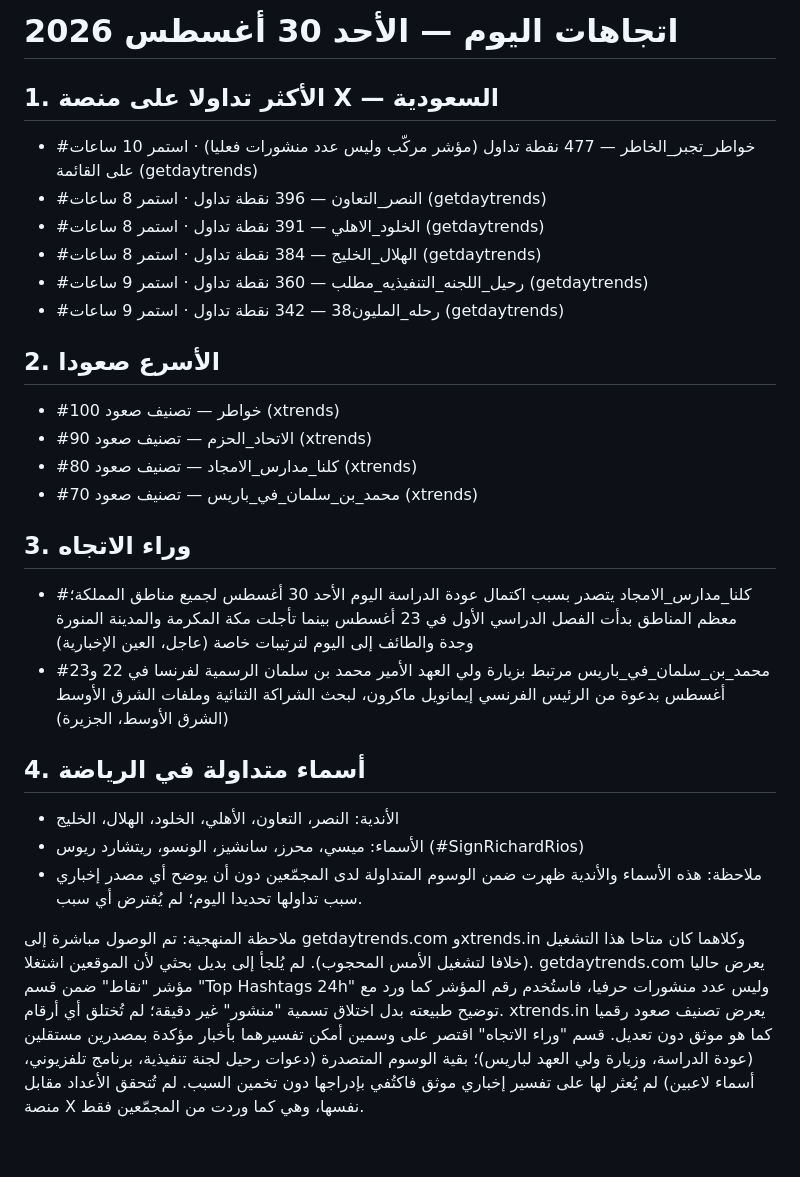
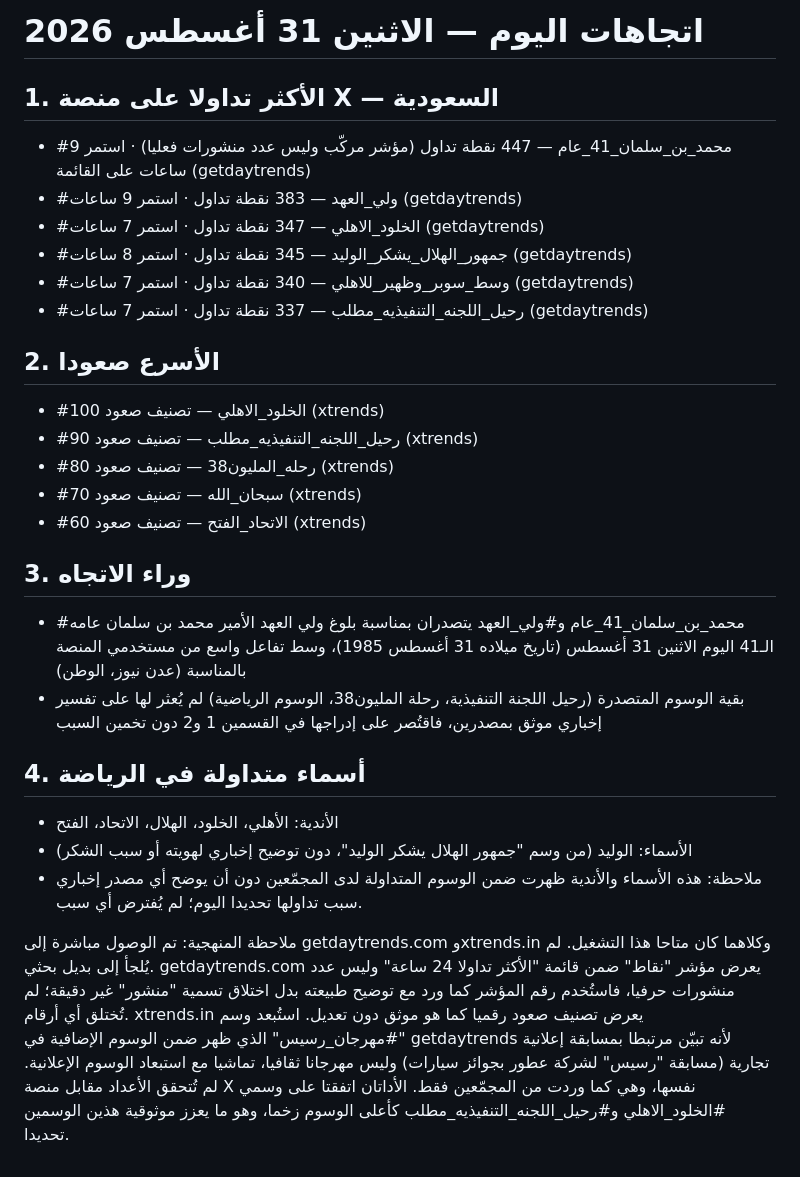
Before and after one commit to yodas000/news-brief, a Markdown page: trends.md, the part around the change. Rendered like a GitHub page.

```diff
--- a/trends.md
+++ b/trends.md
@@ -1,26 +1,27 @@
-# اتجاهات اليوم — الأحد 30 أغسطس 2026
+# اتجاهات اليوم — الاثنين 31 أغسطس 2026
 
 ## 1. الأكثر تداولا على منصة X — السعودية
-- #خواطر_تجبر_الخاطر — 477 نقطة تداول (مؤشر مركّب وليس عدد منشورات فعليا) · استمر 10 ساعات على القائمة (getdaytrends)
-- #النصر_التعاون — 396 نقطة تداول · استمر 8 ساعات (getdaytrends)
-- #الخلود_الاهلي — 391 نقطة تداول · استمر 8 ساعات (getdaytrends)
-- #الهلال_الخليج — 384 نقطة تداول · استمر 8 ساعات (getdaytrends)
-- #رحيل_اللجنه_التنفيذيه_مطلب — 360 نقطة تداول · استمر 9 ساعات (getdaytrends)
-- #رحله_المليون38 — 342 نقطة تداول · استمر 9 ساعات (getdaytrends)
+- #محمد_بن_سلمان_41_عام — 447 نقطة تداول (مؤشر مركّب وليس عدد منشورات فعليا) · استمر 9 ساعات على القائمة (getdaytrends)
+- #ولي_العهد — 383 نقطة تداول · استمر 9 ساعات (getdaytrends)
+- #الخلود_الاهلي — 347 نقطة تداول · استمر 7 ساعات (getdaytrends)
+- #جمهور_الهلال_يشكر_الوليد — 345 نقطة تداول · استمر 8 ساعات (getdaytrends)
+- #وسط_سوبر_وظهير_للاهلي — 340 نقطة تداول · استمر 7 ساعات (getdaytrends)
+- #رحيل_اللجنه_التنفيذيه_مطلب — 337 نقطة تداول · استمر 7 ساعات (getdaytrends)
 
 ## 2. الأسرع صعودا
-- #خواطر — تصنيف صعود 100 (xtrends)
-- #الاتحاد_الحزم — تصنيف صعود 90 (xtrends)
-- #كلنا_مدارس_الامجاد — تصنيف صعود 80 (xtrends)
-- #محمد_بن_سلمان_في_باريس — تصنيف صعود 70 (xtrends)
+- #الخلود_الاهلي — تصنيف صعود 100 (xtrends)
+- #رحيل_اللجنه_التنفيذيه_مطلب — تصنيف صعود 90 (xtrends)
+- #رحله_المليون38 — تصنيف صعود 80 (xtrends)
+- #سبحان_الله — تصنيف صعود 70 (xtrends)
+- #الاتحاد_الفتح — تصنيف صعود 60 (xtrends)
 
 ## 3. وراء الاتجاه
-- #كلنا_مدارس_الامجاد يتصدر بسبب اكتمال عودة الدراسة اليوم الأحد 30 أغسطس لجميع مناطق المملكة؛ معظم المناطق بدأت الفصل الدراسي الأول في 23 أغسطس بينما تأجلت مكة المكرمة والمدينة المنورة وجدة والطائف إلى اليوم لترتيبات خاصة (عاجل، العين الإخبارية)
-- #محمد_بن_سلمان_في_باريس مرتبط بزيارة ولي العهد الأمير محمد بن سلمان الرسمية لفرنسا في 22 و23 أغسطس بدعوة من الرئيس الفرنسي إيمانويل ماكرون، لبحث الشراكة الثنائية وملفات الشرق الأوسط (الشرق الأوسط، الجزيرة)
+- #محمد_بن_سلمان_41_عام و#ولي_العهد يتصدران بمناسبة بلوغ ولي العهد الأمير محمد بن سلمان عامه الـ41 اليوم الاثنين 31 أغسطس (تاريخ ميلاده 31 أغسطس 1985)، وسط تفاعل واسع من مستخدمي المنصة بالمناسبة (عدن نيوز، الوطن)
+- بقية الوسوم المتصدرة (رحيل اللجنة التنفيذية، رحلة المليون38، الوسوم الرياضية) لم يُعثر لها على تفسير إخباري موثق بمصدرين، فاقتُصر على إدراجها في القسمين 1 و2 دون تخمين السبب
 
 ## 4. أسماء متداولة في الرياضة
-- الأندية: النصر، التعاون، الأهلي، الخلود، الهلال، الخليج
-- الأسماء: ميسي، محرز، سانشيز، الونسو، ريتشارد ريوس (#SignRichardRios)
+- الأندية: الأهلي، الخلود، الهلال، الاتحاد، الفتح
+- الأسماء: الوليد (من وسم "جمهور الهلال يشكر الوليد"، دون توضيح إخباري لهويته أو سبب الشكر)
 - ملاحظة: هذه الأسماء والأندية ظهرت ضمن الوسوم المتداولة لدى المجمّعين دون أن يوضح أي مصدر إخباري سبب تداولها تحديدا اليوم؛ لم يُفترض أي سبب.
 
-ملاحظة المنهجية: تم الوصول مباشرة إلى getdaytrends.com وxtrends.in وكلاهما كان متاحا هذا التشغيل (خلافا لتشغيل الأمس المحجوب). لم يُلجأ إلى بديل بحثي لأن الموقعين اشتغلا. getdaytrends.com يعرض حاليا مؤشر "نقاط" ضمن قسم "Top Hashtags 24h" وليس عدد منشورات حرفيا، فاستُخدم رقم المؤشر كما ورد مع توضيح طبيعته بدل اختلاق تسمية "منشور" غير دقيقة؛ لم تُختلق أي أرقام. xtrends.in يعرض تصنيف صعود رقميا كما هو موثق دون تعديل. قسم "وراء الاتجاه" اقتصر على وسمين أمكن تفسيرهما بأخبار مؤكدة بمصدرين مستقلين (عودة الدراسة، وزيارة ولي العهد لباريس)؛ بقية الوسوم المتصدرة (دعوات رحيل لجنة تنفيذية، برنامج تلفزيوني، أسماء لاعبين) لم يُعثر لها على تفسير إخباري موثق فاكتُفي بإدراجها دون تخمين السبب. لم تُتحقق الأعداد مقابل منصة X نفسها، وهي كما وردت من المجمّعين فقط.
+ملاحظة المنهجية: تم الوصول مباشرة إلى getdaytrends.com وxtrends.in وكلاهما كان متاحا هذا التشغيل. لم يُلجأ إلى بديل بحثي. getdaytrends.com يعرض مؤشر "نقاط" ضمن قائمة "الأكثر تداولا 24 ساعة" وليس عدد منشورات حرفيا، فاستُخدم رقم المؤشر كما ورد مع توضيح طبيعته بدل اختلاق تسمية "منشور" غير دقيقة؛ لم تُختلق أي أرقام. xtrends.in يعرض تصنيف صعود رقميا كما هو موثق دون تعديل. استُبعد وسم "#مهرجان_رسيس" الذي ظهر ضمن الوسوم الإضافية في getdaytrends لأنه تبيّن مرتبطا بمسابقة إعلانية تجارية (مسابقة "رسيس" لشركة عطور بجوائز سيارات) وليس مهرجانا ثقافيا، تماشيا مع استبعاد الوسوم الإعلانية. لم تُتحقق الأعداد مقابل منصة X نفسها، وهي كما وردت من المجمّعين فقط. الأداتان اتفقتا على وسمي #الخلود_الاهلي و#رحيل_اللجنه_التنفيذيه_مطلب كأعلى الوسوم زخما، وهو ما يعزز موثوقية هذين الوسمين تحديدا.
```
Also changed, not shown: news-brief.md (+30 -0 lines).
